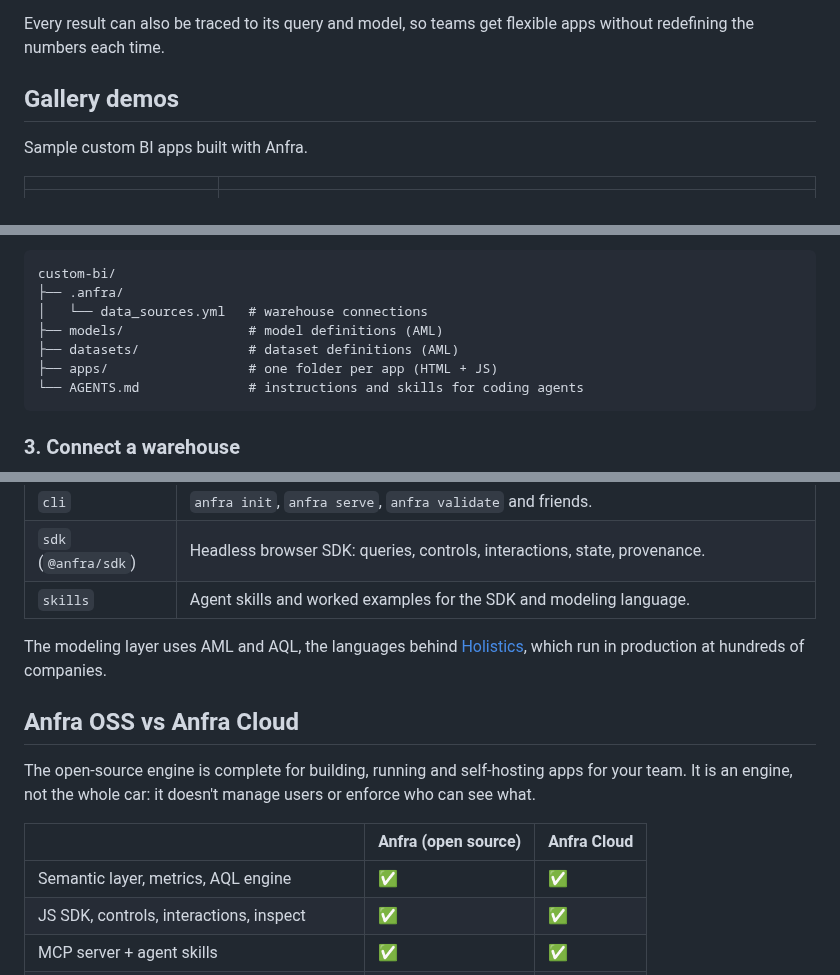
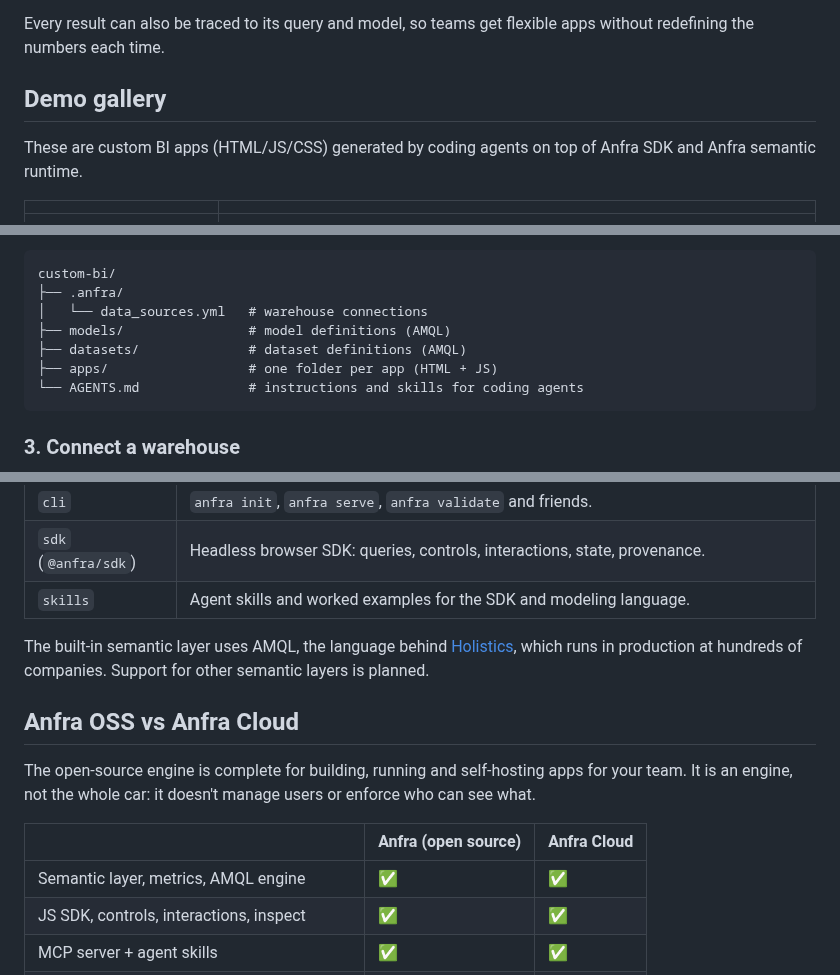
Before and after one commit to holistics/anfra, a Markdown page: README.md, 3 parts joined by grey strips. Rendered like a GitHub page.

````diff
--- a/README.md
+++ b/README.md
@@ -12,9 +12,9 @@ Anfra is an **open-source SDK and semantic backend for those apps**. Define data
 
 Every result can also be traced to its query and model, so teams get flexible apps without redefining the numbers each time.
 
-## Gallery demos
+## Demo gallery
 
-Sample custom BI apps built with Anfra.
+These are custom BI apps (HTML/JS/CSS) generated by coding agents on top of Anfra SDK and Anfra semantic runtime.
 
 | | |
 |---|---|
@@ -81,8 +81,8 @@ Your folder structure should look like this:
 custom-bi/
 ├── .anfra/
 │   └── data_sources.yml   # warehouse connections
-├── models/                # model definitions (AML)
-├── datasets/              # dataset definitions (AML)
+├── models/                # model definitions (AMQL)
+├── datasets/              # dataset definitions (AMQL)
 ├── apps/                  # one folder per app (HTML + JS)
 └── AGENTS.md              # instructions and skills for coding agents
 ```
@@ -255,7 +251,7 @@ Run `anfra --help` for commands, or `anfra <command> --help` for a specific one.
 
 <!-- TODO: confirm repo layout (single repo vs engine + SDK repos — open item with Hoàng). -->
 
-The modeling layer uses AML and AQL, the languages behind [Holistics](https://www.holistics.io), which run in production at hundreds of companies. <!-- TODO: verify customer-count claim before publishing -->
+The built-in semantic layer uses AMQL, the language behind [Holistics](https://www.holistics.io), which runs in production at hundreds of companies. Support for other semantic layers is planned. <!-- TODO: verify customer-count claim before publishing -->
 
 ## Anfra OSS vs Anfra Cloud
 
@@ -263,7 +259,7 @@ The open-source engine is complete for building, running and self-hosting apps f
 
 |                                               | Anfra (open source) | Anfra Cloud |
 | --------------------------------------------- | ------------------- | ----------- |
-| Semantic layer, metrics, AQL engine           | ✅                   | ✅           |
+| Semantic layer, metrics, AMQL engine          | ✅                   | ✅           |
 | JS SDK, controls, interactions, inspect       | ✅                   | ✅           |
 | MCP server + agent skills                     | ✅                   | ✅           |
 | Self-host                                     | ✅                   | Managed     |
````
Also changed, not shown: other parts of README.md (+16 -20 lines), docs/images/how-anfra-works.png.
